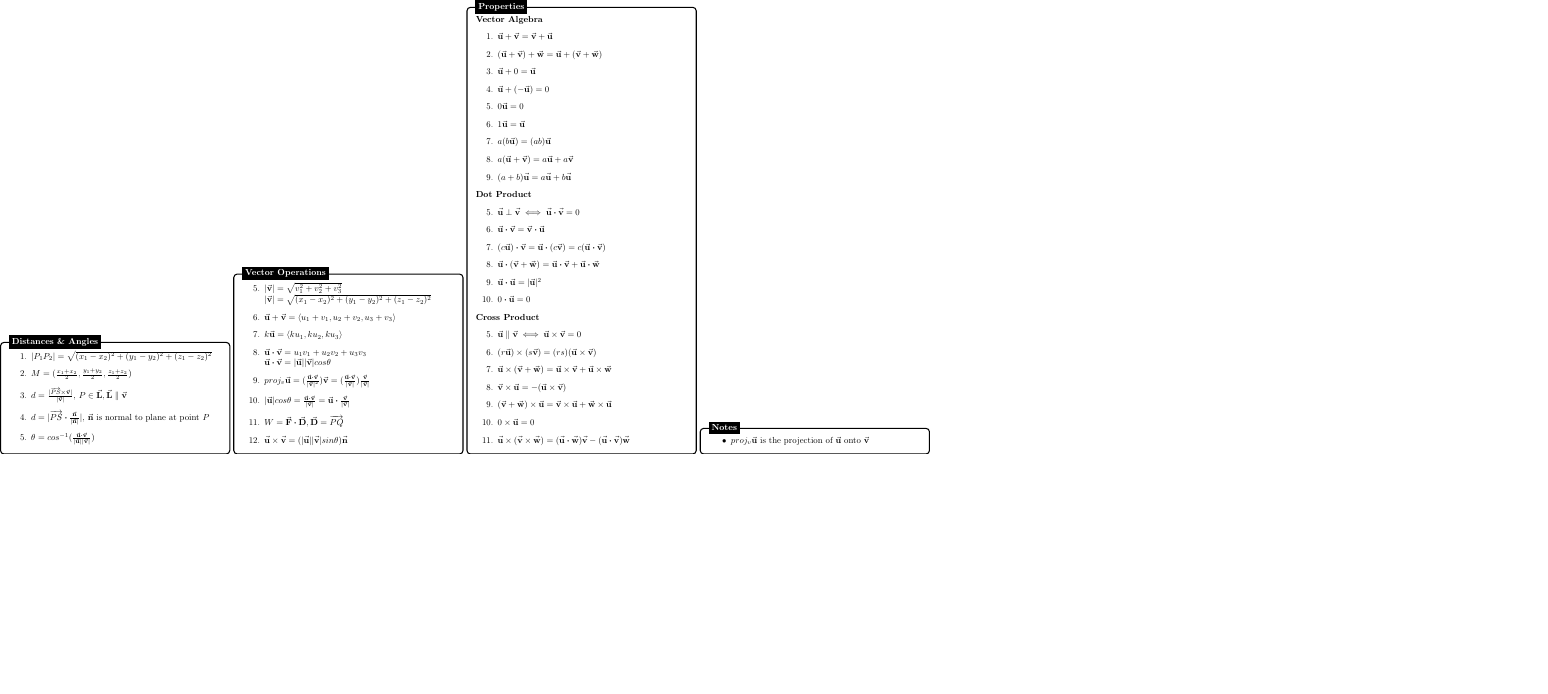
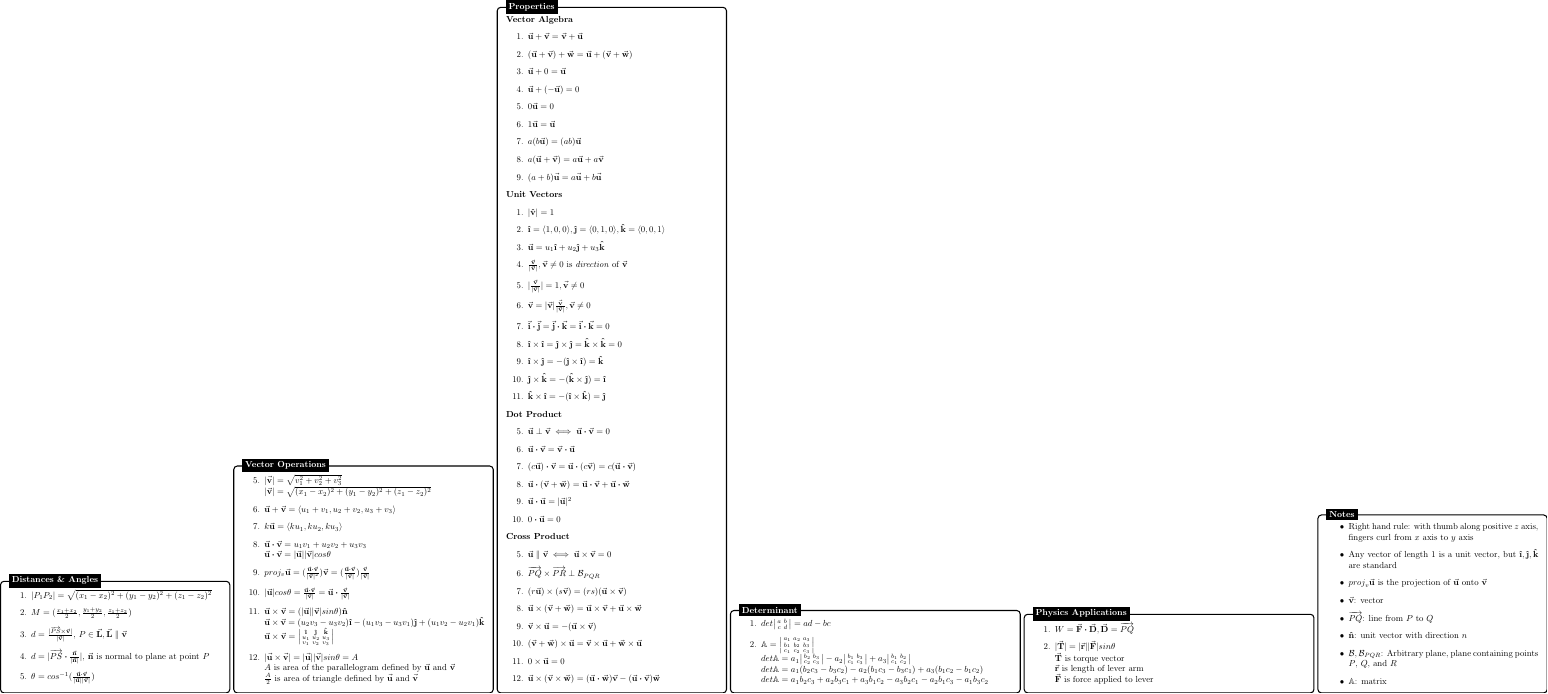
Before and after one commit to MaxwellBanks/Calculus, a LaTeX figure (chapter_12/formulas/formulas.tex, which reads chapter_12/styling/formulas.sty): the whole page, the shorter picture padded with empty space. Compiled offline with pdfLaTeX.

Commit message:
Adding notes

```diff
--- a/chapter_12/formulas/formulas.tex
+++ b/chapter_12/formulas/formulas.tex
@@ -23,7 +22,7 @@
 %------------ Vector Operations ---------------
 \begin{tikzpicture}
 \node [formulabox] (box){%
-    \begin{minipage}{0.7\textwidth}
+    \begin{minipage}{0.8\textwidth}
         \begin{enumerate}
             \setcounter{enumi}{4}
             \item $\abs{\fvec{v}} = \sqrt{v_1^2+v_2^2+v_3^2}$\\
@@ -34,8 +33,12 @@
                 $\dotp{u}{v} = \abs{\fvec{u}} \abs{\fvec{v}} cos \theta$
             \item $proj_v\fvec{u} = (\frac{\dotp{u}{v}}{\abs{\fvec{v}}^2})\fvec{v} = (\frac{\dotp{u}{v}}{\abs{\fvec{v}}})\frac{\fvec{v}}{\abs{\fvec{v}}}$
             \item $\abs{\fvec{u}}cos \theta = \frac{\dotp{u}{v}}{\abs{\fvec{v}}} = \fvec{u} \bdot \frac{\fvec{v}}{\abs{\fvec{v}}}$
-            \item $W=\dotp{F}{D}, \fvec{D}=\overrightarrow{PQ}$
-            \item $\xp{u}{v} = (\abs{\fvec{u}}\abs{\fvec{v}} sin \theta) \fvec{n}$
+            \item $\xp{u}{v} = (\abs{\fvec{u}}\abs{\fvec{v}} sin \theta) \uv{n}$ \\
+                $\xp{u}{v} = (u_2v_3-u_3v_2)\iv - (u_1v_3-u_3v_1)\jv + (u_1v_2-u_2v_1)\kv$ \\
+                $\xp{u}{v} = \threemat{\iv}{\jv}{\kv}{u_1}{u_2}{u_3}{v_1}{v_2}{v_3}$
+            \item $\abs{\xp{u}{v}} = \abs{\fvec{u}}\abs{\fvec{v}} sin \theta = A$ \\
+                $A$ is area of the parallelogram defined by $\fvec{u}$ and $\fvec{v}$\\
+                $\frac{A}{2}$ is area of triangle defined by $\fvec{u}$ and $\fvec{v}$
         \end{enumerate}
     \end{minipage}
 };
@@ -59,6 +62,20 @@
             \item $a(\fvec{u} + \fvec{v}) = a\fvec{u} + a \fvec{v}$
             \item $(a+b)\fvec{u} = a\fvec{u} + b\fvec{u}$
         \end{enumerate}
+        \textbf{Unit Vectors}
+        \begin{enumerate}
+            \item $\abs{\uv{v}} = 1$
+            \item $\iv = \langle 1,0,0 \rangle, \jv = \langle 0,1,0 \rangle, \kv = \langle 0,0,1 \rangle$
+            \item $\fvec{u} = u_1\iv + u_2\jv +u_3\kv$
+            \item $\frac{\fvec{v}}{\abs{\fvec{v}}}, \fvec{v} \neq 0$ is \textit{direction} of $\fvec{v}$
+            \item $\abs{\frac{\fvec{v}}{\abs{\fvec{v}}}} = 1, \fvec{v} \neq 0$
+            \item $\fvec{v} = \abs{\fvec{v}}\frac{\fvec{v}}{\abs{\fvec{v}}}, \fvec{v} \neq 0$
+            \item $\dotp{i}{j} = \dotp{j}{k} = \dotp{i}{k} = 0$
+            \item $\iv \times \iv = \jv \times \jv = \kv \times \kv = 0$
+            \item $\iv \times \jv = -(\jv \times \iv) = \kv$
+            \item $\jv \times \kv = -(\kv \times \jv) = \iv$
+            \item $\kv \times \iv = -(\iv \times \kv) = \jv$
+        \end{enumerate}
         \textbf{Dot Product}
         \begin{enumerate}
             \setcounter{enumi}{4}
@@ -73,6 +90,7 @@
         \begin{enumerate}
             \setcounter{enumi}{4}
             \item $\fvec{u} \parallel \fvec{v} \iff \xp{u}{v} = 0$
+            \item $\overrightarrow{PQ} \times \overrightarrow{PR} \perp \mathcal{B}_{PQR}$
             \item $(r\fvec{u}) \times (s\fvec{v}) = (rs)(\xp{u}{v})$
             \item $\fvec{u} \times (\fvec{v} + \fvec{w}) = \xp{u}{v} + \xp{u}{w}$
             \item $\xp{v}{u} = -(\xp{u}{v})$
@@ -82,21 +100,67 @@
         \end{enumerate}
     \end{minipage}
 };
+
 %------------ Properties Header ---------------------
 \node[fancytitle, right=10pt] at (box.north west) {Properties};
 \end{tikzpicture}
+
+%------------ Determinant ---------------
+\begin{tikzpicture}
+\node [formulabox] (box){%
+    \begin{minipage}{0.9\textwidth}
+        \begin{enumerate}
+            \item $det \twomat{a}{b}{c}{d} = ad - bc$
+            \item $\mathbb{A} = \threemat{a_1}{a_2}{a_3}{b_1}{b_2}{b_3}{c_1}{c_2}{c_3}$\\
+                $det \mathbb{A} =
+                    a_1 \twomat{b_2}{b_3}{c_2}{c_3} -
+                    a_2 \twomat{b_1}{b_3}{c_1}{c_3} +
+                    a_3 \twomat{b_1}{b_2}{c_1}{c_2}$\\
+                $det \mathbb{A} = a_1(b_2c_3-b_3c_2) - a_2(b_1c_3-b_3c_1) + a_3(b_1c_2 - b_1c_2)$ \\
+                $det \mathbb{A} = a_1b_2c_3 + a_2b_3c_1 + a_3b_1c_2 - a_3b_2c_1 - a_2b_1c_3 - a_1b_3c_2$
+        \end{enumerate}
+    \end{minipage}
+};
+%------------ Determinant Header ---------------------
+\node[fancytitle, right=10pt] at (box.north west) {Determinant};
+\end{tikzpicture}
+
+
+%------------ Physics Applications ---------------
+\begin{tikzpicture}
+    \node [formulabox] (box){%
+        \begin{minipage}{0.9\textwidth}
+            \begin{enumerate}
+                \item $W=\dotp{F}{D}, \fvec{D}=\overrightarrow{PQ}$
+                \item $\abs{\fvec{T}} = \abs{\fvec{r}}\abs{\fvec{F}}sin \theta$\\
+                    $\fvec{T}$ is torque vector\\
+                    $\fvec{r}$ is length of lever arm\\
+                    $\fvec{F}$ is force applied to lever
+            \end{enumerate}
+        \end{minipage}
+    };
+    %------------ Physics Applications Header ---------------------
+    \node[fancytitle, right=10pt] at (box.north west) {Physics Applications};
+    \end{tikzpicture}
+
 
 %------------ Notes ---------------
 \begin{tikzpicture}
 \node [formulabox] (box){%
     \begin{minipage}{0.7\textwidth}
         \begin{itemize}
-
+            \item Right hand rule: with thumb along positive $z$ axis, fingers curl from $x$ axis to $y$ axis
+            \item Any vector of length 1 is a unit vector, but $\iv,\jv,\kv$ are standard
             \item $proj_v\fvec{u}$ is the projection of $\fvec{u}$ onto $\fvec{v}$
+            \item $\fvec{v}$: vector
+            \item $\overrightarrow{PQ}$: line from $P$ to $Q$
+            \item $\uv{n}$: unit vector with direction $n$
+            \item $\mathcal{B}, \mathcal{B}_{PQR}$: Arbitrary plane, plane containing points $P$, $Q$, and $R$
+            \item $\mathbb{A}$: matrix
         \end{itemize}
     \end{minipage}
 };
-%------------ Rules Header ---------------------
+%------------ Notes Header ---------------------
 \node[fancytitle, right=10pt] at (box.north west) {Notes};
 \end{tikzpicture}
 \end{document}
--- a/chapter_12/styling/formulas.sty
+++ b/chapter_12/styling/formulas.sty
@@ -1,6 +1,6 @@
 \ProvidesPackage{formulas}[2/22/2024 v1.0 formula styling]
 \usepackage{amsmath,amssymb}
-%\usepackage{amsmath}
+\usepackage{mathtools}
 \usepackage{tikz}
 
 %\usepackage{url}
```
Also changed, not shown: chapter_12/formulas/formulas.pdf, chapter_12/main.pdf, chapter_12/formulas/formulas.tex (1 more changed lines), chapter_12/styling/formulas.sty (22 more changed lines).
